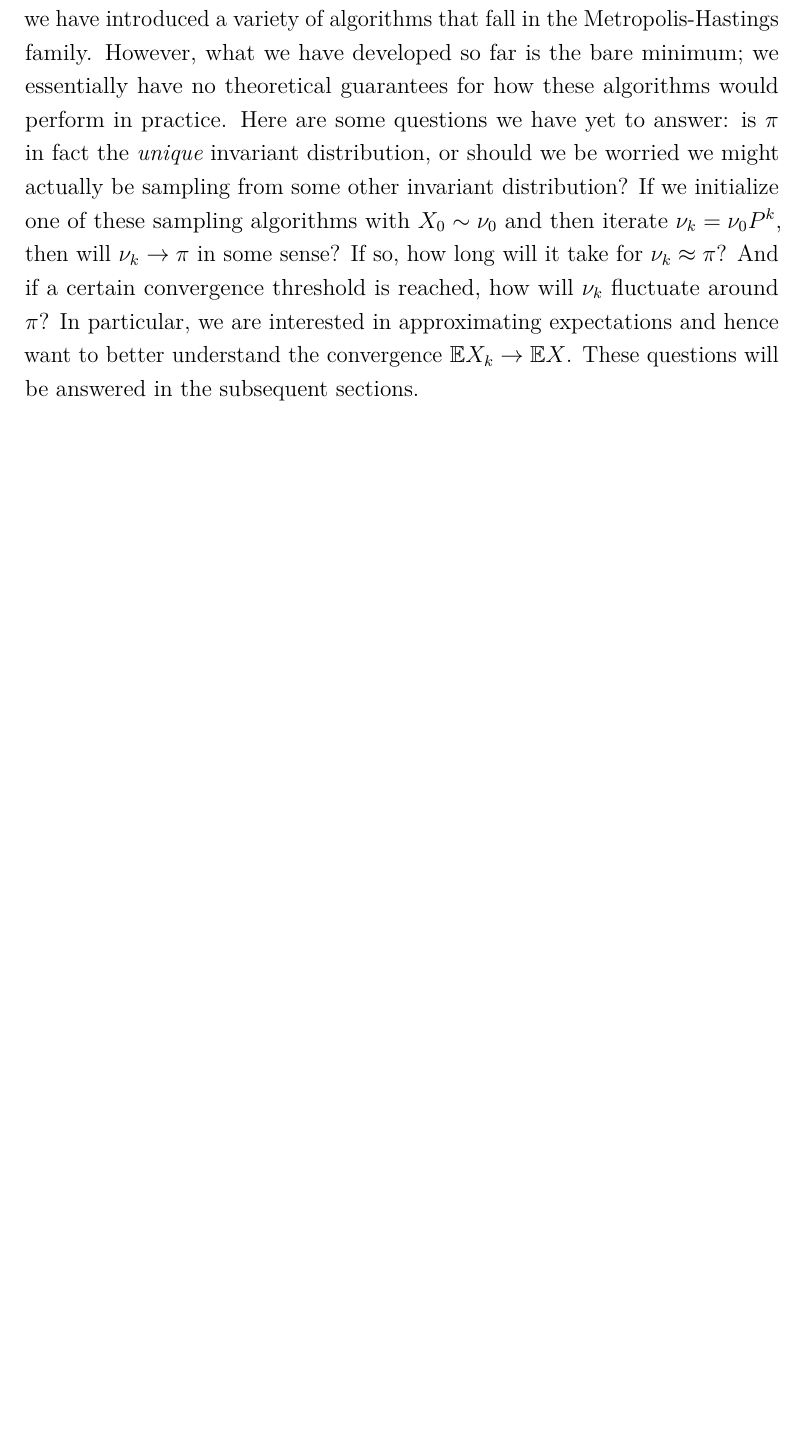
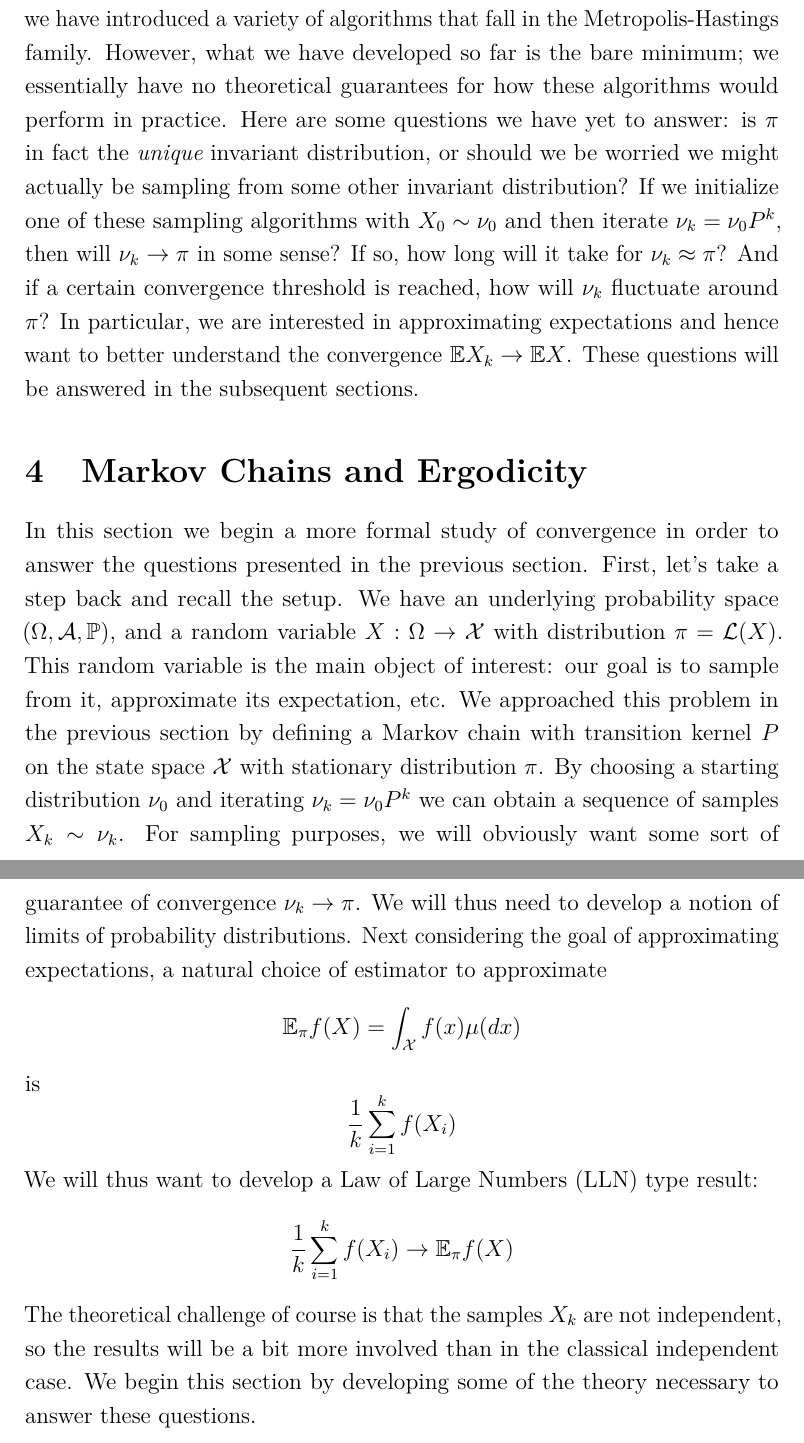
Before and after one commit to arob5/typed-notes, a LaTeX document (mcmc_notes.tex): part of page 9 of 9 before the commit and two parts of pages 9 and 10 of 10 after it, the two joined at a grey line, cut so that both start at the same text, the shorter picture padded with empty space. Compiled offline with pdfLaTeX.

Commit message:
Added more mcmc notes

```diff
--- a/mcmc_notes.tex
+++ b/mcmc_notes.tex
@@ -240,6 +240,24 @@ $\nu_{k} = \nu_0 P^k$, then will $\nu_k \to \pi$ in some sense? If so, how long
 $\nu_k$ fluctuate around $\pi$? In particular, we are interested in approximating expectations and hence want to better understand the convergence
 $\E X_k \to \E X$. These questions will be answered in the subsequent sections.
 
+\section{Markov Chains and Ergodicity}
+In this section we begin a more formal study of convergence in order to answer the questions presented in the previous section. First, let's take a step
+back and recall the setup. We have an underlying probability space $(\Omega, \mathcal{A}, \Prob)$, and a random variable $X: \Omega \to \mathcal{X}$
+with distribution $\pi = \mathcal{L}(X)$. This random variable is the main object of interest: our goal is to sample from it, approximate its expectation,
+etc. We approached this problem in the previous section by defining a Markov chain with transition kernel $P$ on the state space $\mathcal{X}$ with stationary distribution
+$\pi$. By choosing a starting distribution $\nu_0$ and iterating $\nu_k = \nu_0 P^k$ we can obtain a sequence of samples $X_k \sim \nu_k$. For sampling purposes,
+we will obviously want some sort of guarantee of convergence $\nu_k \to \pi$. We will thus need to develop a notion of limits of probability distributions.
+Next considering the goal of
+approximating expectations, a natural choice of estimator to approximate
+\[\E_\pi f(X) = \int_{\mathcal{X}} f(x) \mu(dx)\]
+is
+\[\frac{1}{k} \sum_{i = 1}^{k} f(X_i)\]
+We will thus want to develop a Law of Large Numbers (LLN) type result:
+\[\frac{1}{k} \sum_{i = 1}^{k} f(X_i) \to \E_\pi f(X)\]
+The theoretical challenge of course is that the samples $X_k$ are not independent, so the results will be a bit more involved than in the classical independent
+case. We begin this section by developing some of the theory necessary to answer these questions.
+
+
 
 
 \end{document}
```
